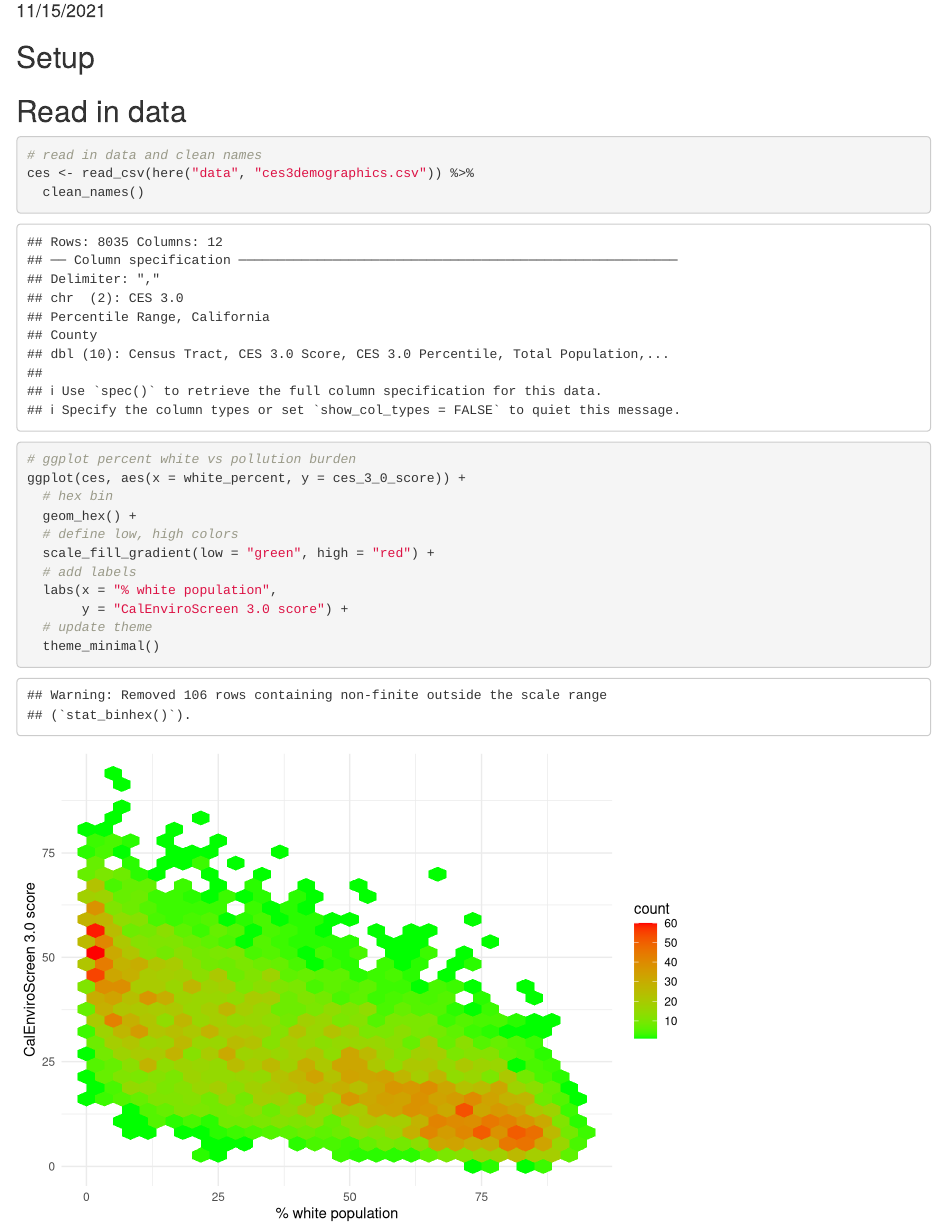
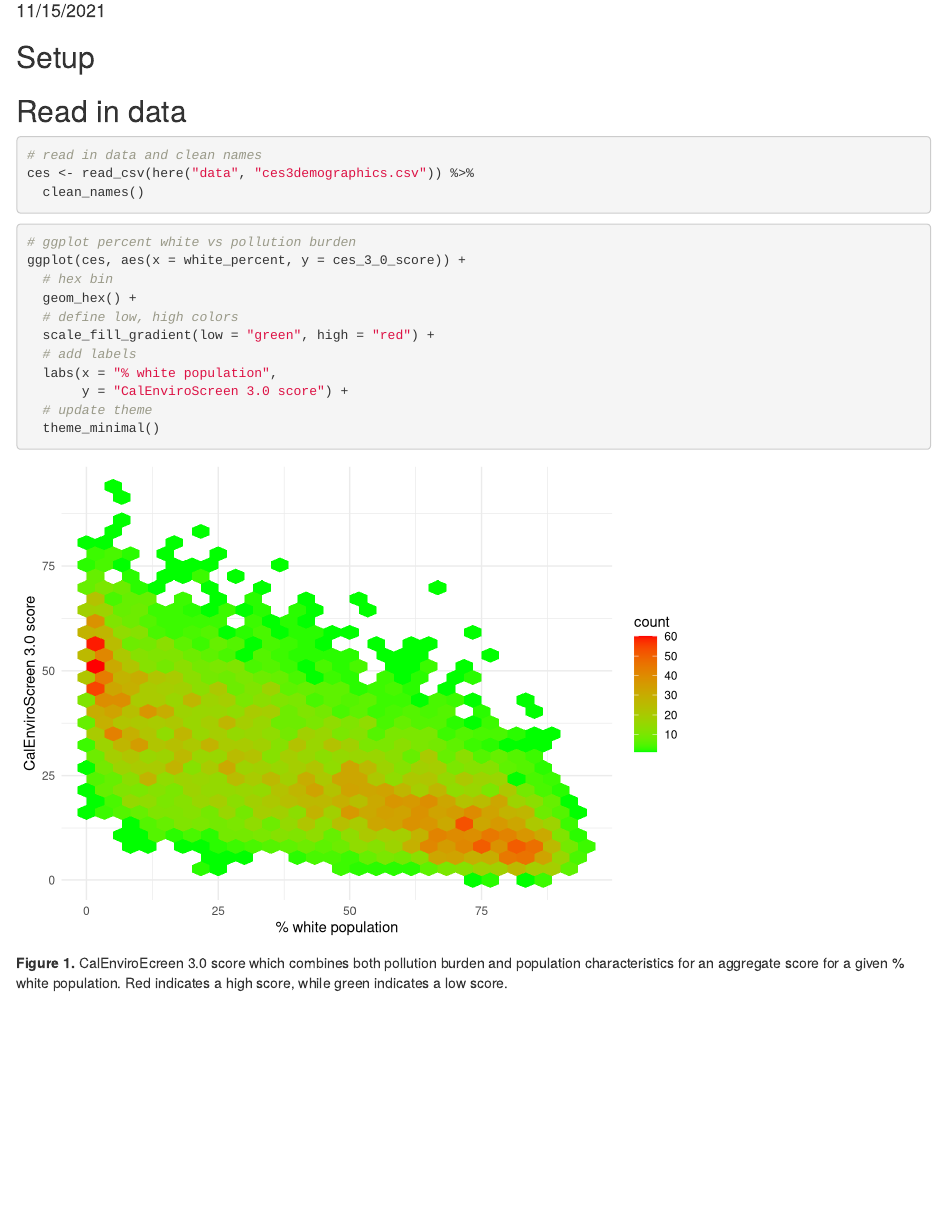
Before and after one commit to renlamanna/ejscreen-group-40, an R Markdown document (src/group_40_ca_ej.Rmd): the page in a window 1100 px wide, from 100 px down. Rendered offline with R 4.5, knitr and Pandoc, with nearby package versions; column names are cleaned by a stand-in for the janitor package.

Commit message:
Added figure caption and updated code chunk settings so only text, code, and outputs show up in knitted doc

````diff
--- a/src/group_40_ca_ej.Rmd
+++ b/src/group_40_ca_ej.Rmd
@@ -7,8 +7,8 @@ output: html_document
 
 ## Setup
 
-```{r setup, include=FALSE}
-knitr::opts_chunk$set(echo = TRUE)
+```{r setup, include=FALSE, warning = FALSE, message = FALSE}
+knitr::opts_chunk$set(echo = TRUE, warning = FALSE, message = FALSE)
 library(tidyverse)
 library(janitor)
 library(here)
@@ -37,3 +37,5 @@ ggplot(ces, aes(x = white_percent, y = ces_3_0_score)) +
 
 
 ```
+
+**Figure 1.** CalEnviroEcreen 3.0 score which combines both pollution burden and population characteristics for an aggregate score for a given % white population. Red indicates a high score, while green indicates a low score.
````
